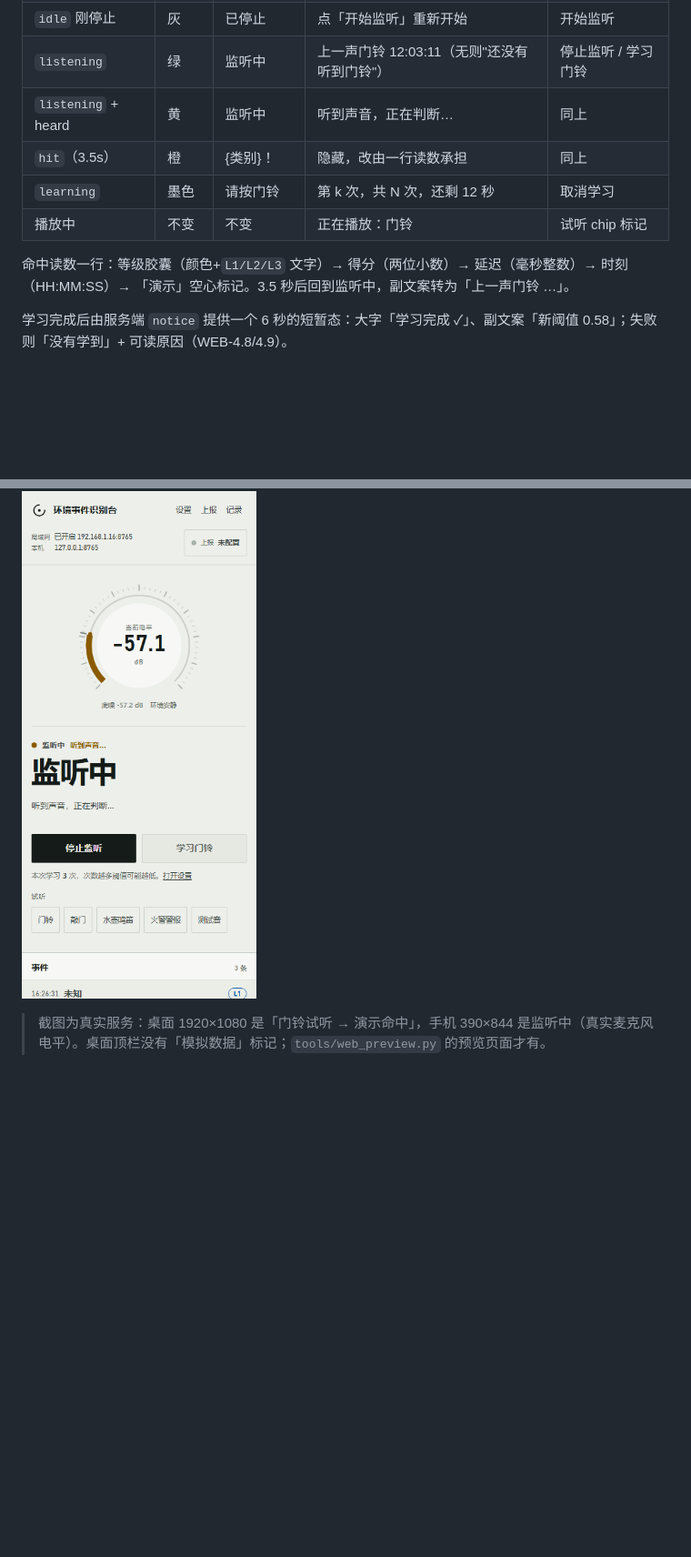
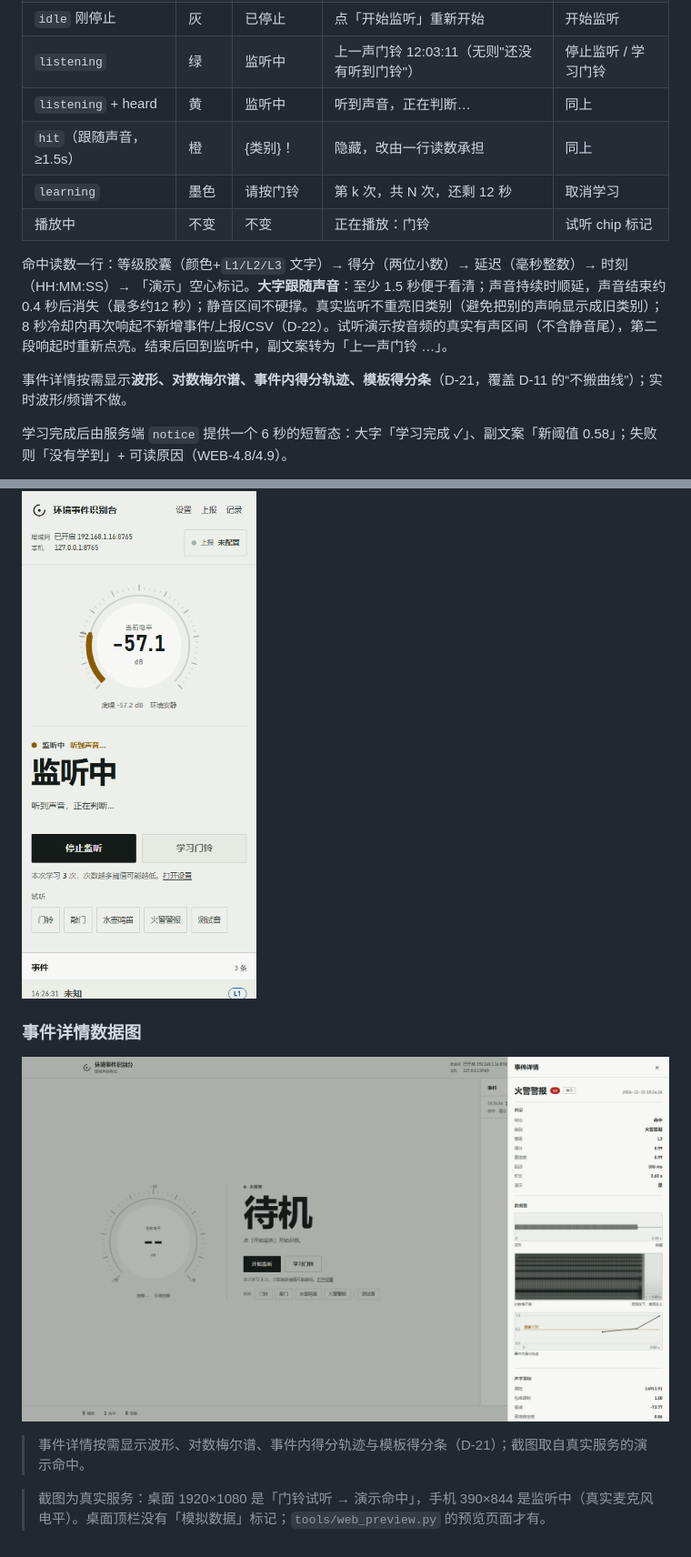
Before and after one commit to wzh-hash/hearing-assist-device, a Markdown page: docs/DESIGN-webui.md, 2 parts joined by grey strips. Shown at 91% size. Rendered like a GitHub page; pictures changed too: assets/web-event-data.png (added); blank space fills up the shorter version.

```diff
--- a/docs/DESIGN-webui.md
+++ b/docs/DESIGN-webui.md
@@ -156,11 +156,13 @@
 | `idle` 刚停止 | 灰 | 已停止 | 点「开始监听」重新开始 | 开始监听 |
 | `listening` | 绿 | 监听中 | 上一声门铃 12:03:11（无则"还没有听到门铃"） | 停止监听 / 学习门铃 |
 | `listening` + heard | 黄 | 监听中 | 听到声音，正在判断… | 同上 |
-| `hit`（3.5s） | 橙 | {类别}！ | 隐藏，改由一行读数承担 | 同上 |
+| `hit`（跟随声音，≥1.5s） | 橙 | {类别}！ | 隐藏，改由一行读数承担 | 同上 |
 | `learning` | 墨色 | 请按门铃 | 第 k 次，共 N 次，还剩 12 秒 | 取消学习 |
 | 播放中 | 不变 | 不变 | 正在播放：门铃 | 试听 chip 标记 |
 
-命中读数一行：等级胶囊（颜色+`L1/L2/L3` 文字）→ 得分（两位小数）→ 延迟（毫秒整数）→ 时刻（HH:MM:SS）→ 「演示」空心标记。3.5 秒后回到监听中，副文案转为「上一声门铃 …」。
+命中读数一行：等级胶囊（颜色+`L1/L2/L3` 文字）→ 得分（两位小数）→ 延迟（毫秒整数）→ 时刻（HH:MM:SS）→ 「演示」空心标记。**大字跟随声音**：至少 1.5 秒便于看清；声音持续时顺延，声音结束约 0.4 秒后消失（最多约12 秒）；静音区间不硬撑。真实监听不重亮旧类别（避免把别的声响显示成旧类别）；8 秒冷却内再次响起不新增事件/上报/CSV（D-22）。试听演示按音频的真实有声区间（不含静音尾），第二段响起时重新点亮。结束后回到监听中，副文案转为「上一声门铃 …」。
+
+事件详情按需显示**波形、对数梅尔谱、事件内得分轨迹、模板得分条**（D-21，覆盖 D-11 的“不搬曲线”）；实时波形/频谱不做。
 
 学习完成后由服务端 `notice` 提供一个 6 秒的短暂态：大字「学习完成 ✓」、副文案「新阈值 0.58」；失败则「没有学到」+ 可读原因（WEB-4.8/4.9）。
 
@@ -329,4 +335,10 @@ web\static\index.html?mock=1
 
 ![手机 390×844](../assets/web-phone.png)
 
+### 事件详情数据图
+
+![事件详情数据图](../assets/web-event-data.png)
+
+> 事件详情按需显示波形、对数梅尔谱、事件内得分轨迹与模板得分条（D-21）；截图取自真实服务的演示命中。
+
 > 截图为真实服务：桌面 1920×1080 是「门铃试听 → 演示命中」，手机 390×844 是监听中（真实麦克风电平）。桌面顶栏没有「模拟数据」标记；`tools/web_preview.py` 的预览页面才有。
```
Also changed, not shown: other parts of docs/DESIGN-webui.md (+8 -4 lines), README.md (+3 -3 lines), docs/TEST-webui.md (added, +321 -0 lines), docs/decisions.md (+1 -0 lines), 6 other files.
